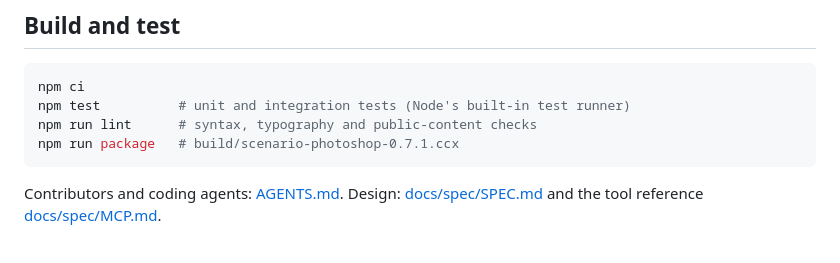
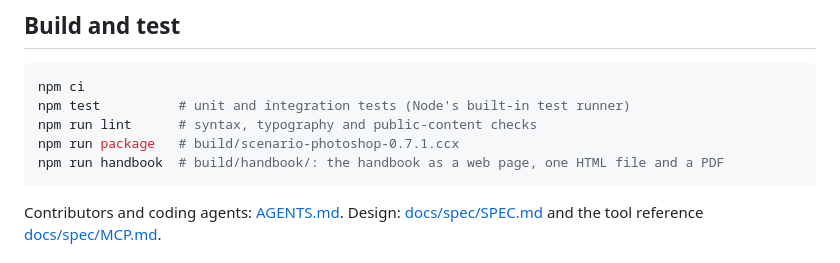
Before and after one commit to scenario-labs/photoshop-plugin, a Markdown page: README.md, the part around the change. GitHub-like rendering.

Commit message:
docs: how to build the handbook
Co-Authored-By: Claude Opus 5.5 <noreply@anthropic.com>

````diff
--- a/README.md
+++ b/README.md
@@ -70,6 +70,7 @@ npm ci
 npm test          # unit and integration tests (Node's built-in test runner)
 npm run lint      # syntax, typography and public-content checks
 npm run package   # build/scenario-photoshop-0.7.1.ccx
+npm run handbook  # build/handbook/: the handbook as a web page, one HTML file and a PDF
 ```
 
 Contributors and coding agents: [AGENTS.md](AGENTS.md). Design: [docs/spec/SPEC.md](docs/spec/SPEC.md) and the tool reference [docs/spec/MCP.md](docs/spec/MCP.md).
````
Also changed, not shown: AGENTS.md (+3 -0 lines), CHANGELOG.md (+1 -0 lines).
